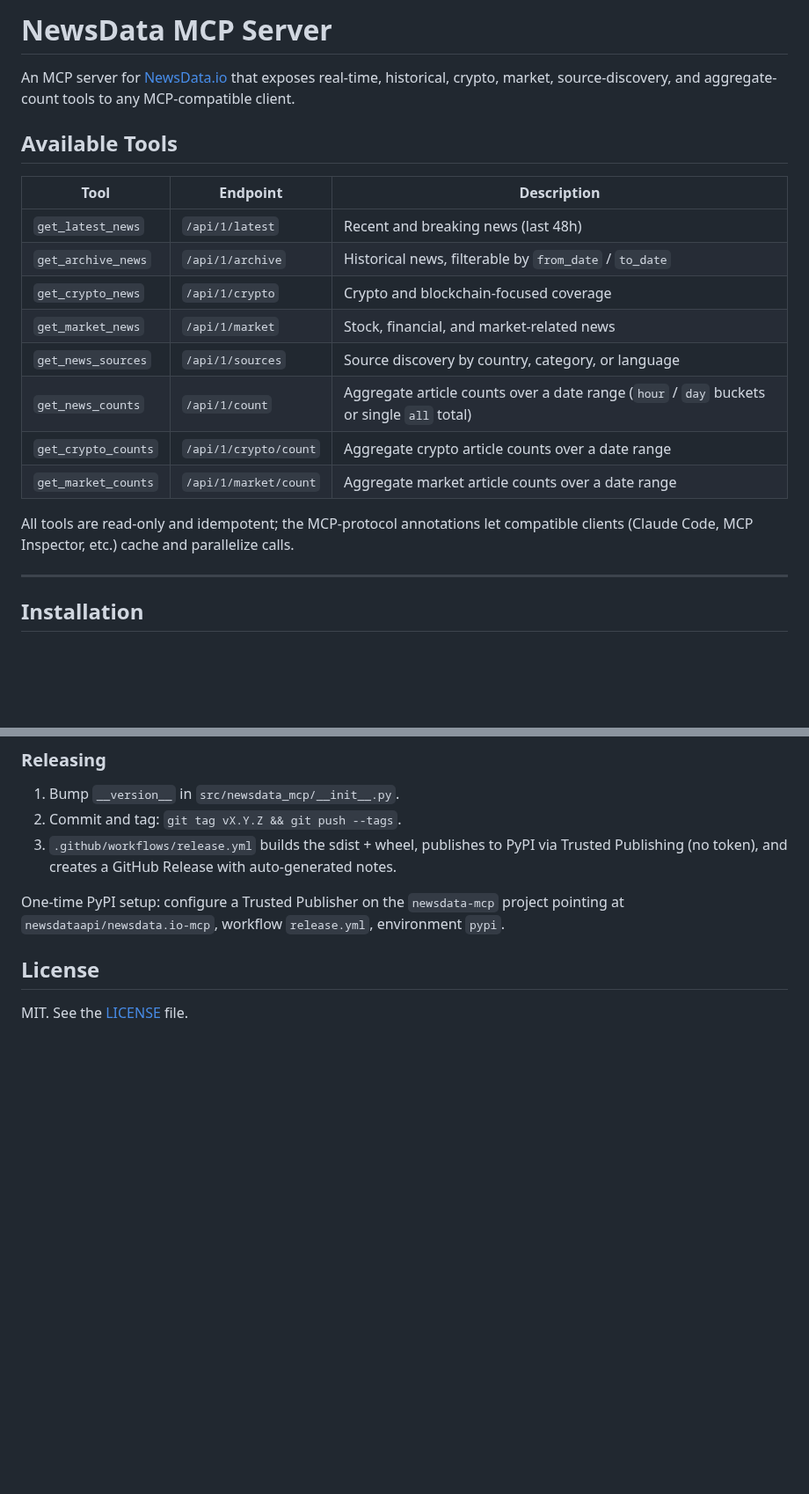
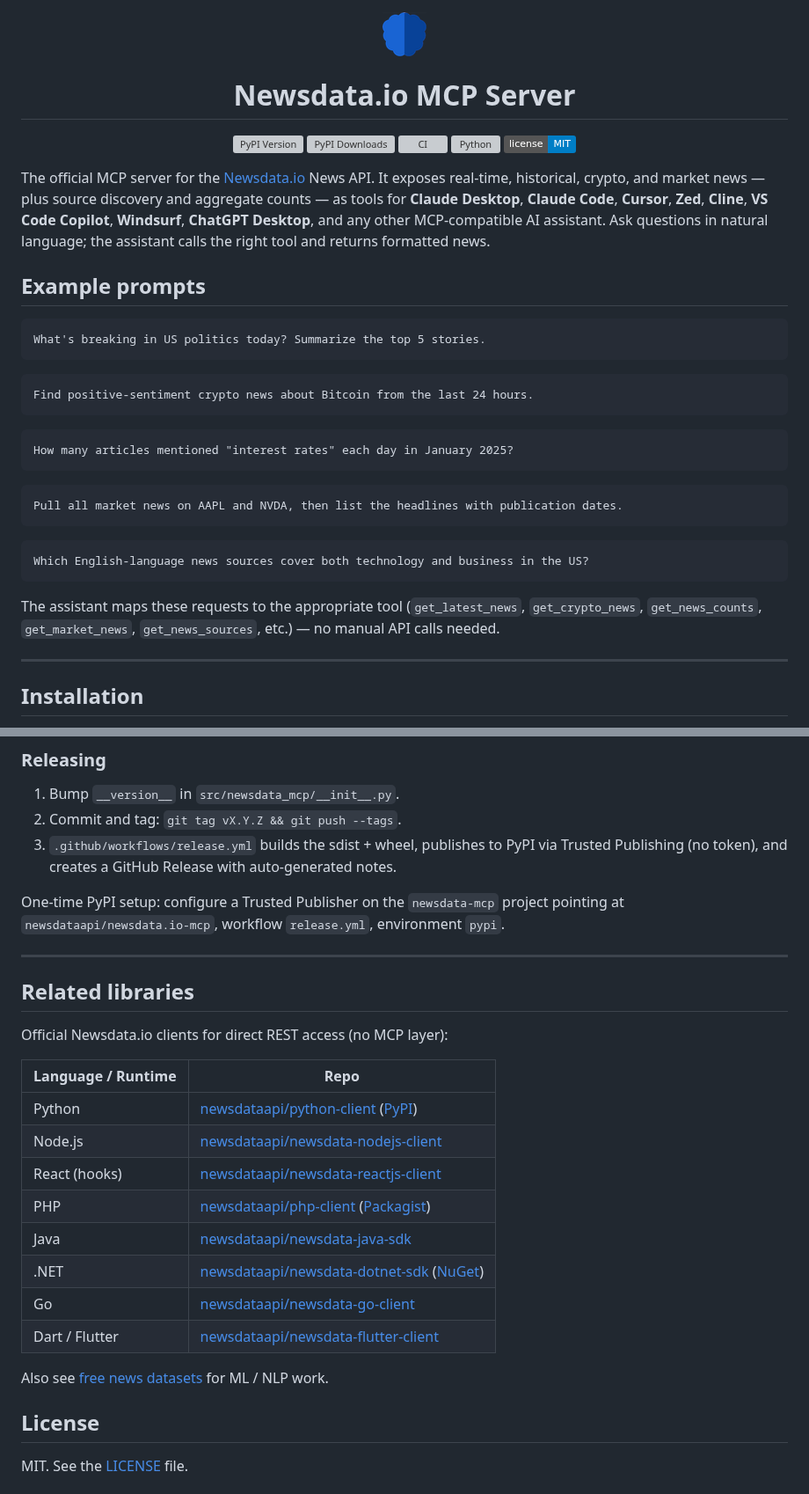
Before and after one commit to newsdataapi/newsdata.io-mcp, a Markdown page: README.md, 2 parts joined by grey strips. Shown at 88% size. Drawn GitHub-style; pictures changed too: newsdata-logo.png (added); badges without logos; blank space fills up the shorter version; grey boxes are pictures that could not be loaded.

Commit message:
docs: SEO + sibling-parity rewrite of README
- Add branded header block: centered logo, brand H1 ("Newsdata.io
  MCP Server"), and 5 badges (PyPI version + downloads, CI, Python,
  License) matching every other newsdataapi/* client repo.
- Rewrite the tagline as "Official MCP server for the Newsdata.io
  News API ..." with all supported MCP clients (Claude Desktop, Cursor,
  Zed, Cline, etc.) named explicitly — long-tail SEO + matches the
  emailalias-mcp / php-client / python-client house style.
- Add an Example Prompts section above the tool table — natural-
  language examples capture how end users actually search.
- Reorder: tagline → prompts → install → client integrations → tool
  reference → tool-call examples → notes → docker → development.
  End users hit the actionable setup first; reference material later.
- Add a Related Libraries footer cross-linking the Python, Node.js,
  React, PHP, Java, .NET, Go, and Dart/Flutter SDKs + the free dataset
  repo. Signals to crawlers that this is part of an official suite.
- Vendor the brand logo (newsdata-logo.png, 2.5 KB) into the repo
  rather than hot-linking another repo's copy.

````diff
--- a/README.md
+++ b/README.md
@@ -1,21 +1,38 @@
-# NewsData MCP Server
+<div align="center">
 
-An MCP server for [NewsData.io](https://newsdata.io/documentation) that exposes real-time, historical, crypto, market, source-discovery, and aggregate-count tools to any MCP-compatible client.
+![Newsdata.io logo](https://raw.githubusercontent.com/newsdataapi/newsdata.io-mcp/main/newsdata-logo.png)
 
-## Available Tools
+# Newsdata.io MCP Server
 
-| Tool | Endpoint | Description |
-|---|---|---|
-| `get_latest_news` | `/api/1/latest` | Recent and breaking news (last 48h) |
-| `get_archive_news` | `/api/1/archive` | Historical news, filterable by `from_date` / `to_date` |
-| `get_crypto_news` | `/api/1/crypto` | Crypto and blockchain-focused coverage |
-| `get_market_news` | `/api/1/market` | Stock, financial, and market-related news |
-| `get_news_sources` | `/api/1/sources` | Source discovery by country, category, or language |
-| `get_news_counts` | `/api/1/count` | Aggregate article counts over a date range (`hour` / `day` buckets or single `all` total) |
-| `get_crypto_counts` | `/api/1/crypto/count` | Aggregate crypto article counts over a date range |
-| `get_market_counts` | `/api/1/market/count` | Aggregate market article counts over a date range |
+[![PyPI Version](https://img.shields.io/pypi/v/newsdata-mcp?logo=pypi&color=3775a9)](https://pypi.org/project/newsdata-mcp/)
+[![PyPI Downloads](https://img.shields.io/pypi/dm/newsdata-mcp?color=3775a9)](https://pypi.org/project/newsdata-mcp/)
+[![CI](https://img.shields.io/github/actions/workflow/status/newsdataapi/newsdata.io-mcp/ci.yml?branch=main&logo=github&label=CI)](https://github.com/newsdataapi/newsdata.io-mcp/actions/workflows/ci.yml)
+[![Python](https://img.shields.io/pypi/pyversions/newsdata-mcp?logo=python&logoColor=white)](https://pypi.org/project/newsdata-mcp/)
+[![License](https://img.shields.io/badge/license-MIT-blue)](https://github.com/newsdataapi/newsdata.io-mcp/blob/main/LICENSE)
 
-All tools are read-only and idempotent; the MCP-protocol annotations let compatible clients (Claude Code, MCP Inspector, etc.) cache and parallelize calls.
+</div>
+
+The official MCP server for the [Newsdata.io](https://newsdata.io) News API. It exposes real-time, historical, crypto, and market news — plus source discovery and aggregate counts — as tools for **Claude Desktop**, **Claude Code**, **Cursor**, **Zed**, **Cline**, **VS Code Copilot**, **Windsurf**, **ChatGPT Desktop**, and any other MCP-compatible AI assistant. Ask questions in natural language; the assistant calls the right tool and returns formatted news.
+
+## Example prompts
+
+```
+What's breaking in US politics today? Summarize the top 5 stories.
+```
+```
+Find positive-sentiment crypto news about Bitcoin from the last 24 hours.
+```
+```
+How many articles mentioned "interest rates" each day in January 2025?
+```
+```
+Pull all market news on AAPL and NVDA, then list the headlines with publication dates.
+```
+```
+Which English-language news sources cover both technology and business in the US?
+```
+
+The assistant maps these requests to the appropriate tool (`get_latest_news`, `get_crypto_news`, `get_news_counts`, `get_market_news`, `get_news_sources`, etc.) — no manual API calls needed.
 
 ---
 
@@ -255,6 +289,25 @@ CI (`.github/workflows/ci.yml`) runs the same four commands on every push/PR to
 
 One-time PyPI setup: configure a Trusted Publisher on the `newsdata-mcp` project pointing at `newsdataapi/newsdata.io-mcp`, workflow `release.yml`, environment `pypi`.
 
+---
+
+## Related libraries
+
+Official Newsdata.io clients for direct REST access (no MCP layer):
+
+| Language / Runtime | Repo |
+|---|---|
+| Python | [newsdataapi/python-client](https://github.com/newsdataapi/python-client) ([PyPI](https://pypi.org/project/newsdataapi/)) |
+| Node.js | [newsdataapi/newsdata-nodejs-client](https://github.com/newsdataapi/newsdata-nodejs-client) |
+| React (hooks) | [newsdataapi/newsdata-reactjs-client](https://github.com/newsdataapi/newsdata-reactjs-client) |
+| PHP | [newsdataapi/php-client](https://github.com/newsdataapi/php-client) ([Packagist](https://packagist.org/packages/newsdataio/newsdataapi)) |
+| Java | [newsdataapi/newsdata-java-sdk](https://github.com/newsdataapi/newsdata-java-sdk) |
+| .NET | [newsdataapi/newsdata-dotnet-sdk](https://github.com/newsdataapi/newsdata-dotnet-sdk) ([NuGet](https://www.nuget.org/packages/Newsdata.Api/)) |
+| Go | [newsdataapi/newsdata-go-client](https://github.com/newsdataapi/newsdata-go-client) |
+| Dart / Flutter | [newsdataapi/newsdata-flutter-client](https://github.com/newsdataapi/newsdata-flutter-client) |
+
+Also see [free news datasets](https://github.com/newsdataapi/newsdata.io-free-datasets) for ML / NLP work.
+
 ## License
 
 MIT. See the [LICENSE](LICENSE) file.
````
Also changed, not shown: other parts of README.md (+32 -15 lines).
